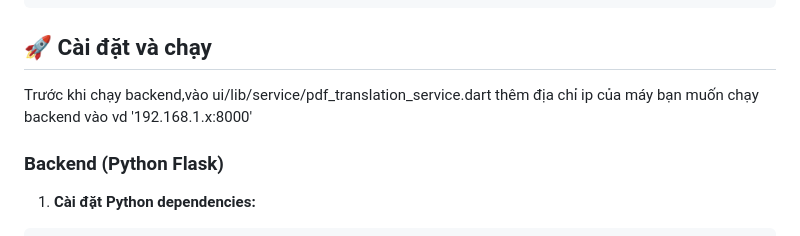
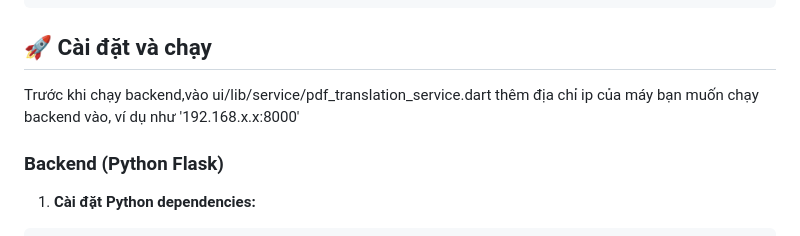
Before and after one commit to cspaull/pdfpicture_translate, a Markdown page: README.md, the part around the change. Drawn GitHub-style.

````diff
--- a/README.md
+++ b/README.md
@@ -24,7 +24,7 @@
 ```
 
 ## 🚀 Cài đặt và chạy
-Trước khi chạy backend,vào ui/lib/service/pdf_translation_service.dart thêm địa chỉ ip của máy bạn muốn chạy backend vào vd '192.168.1.x:8000'
+Trước khi chạy backend,vào ui/lib/service/pdf_translation_service.dart thêm địa chỉ ip của máy bạn muốn chạy backend vào, ví dụ như '192.168.x.x:8000'
 ### Backend (Python Flask)
 
 1. **Cài đặt Python dependencies:**
````
